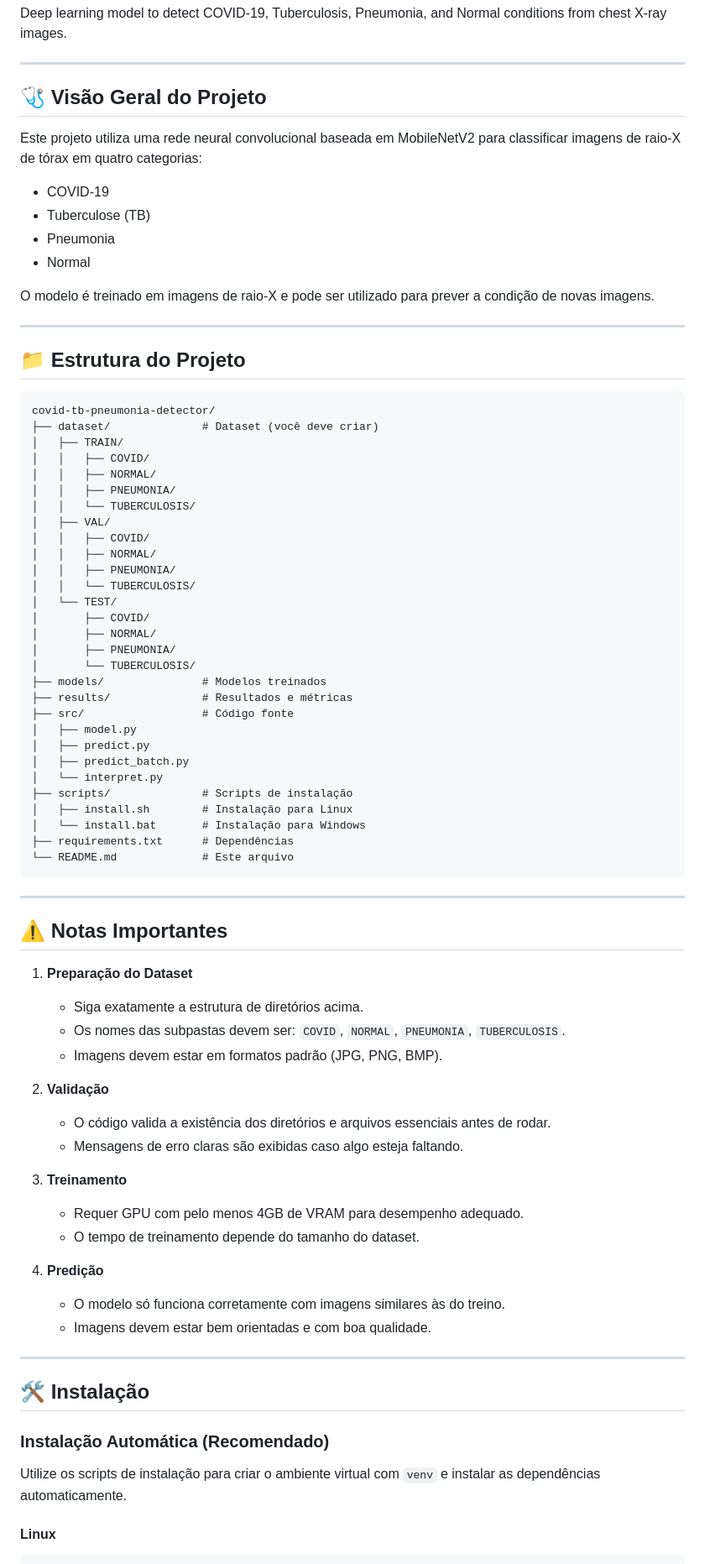
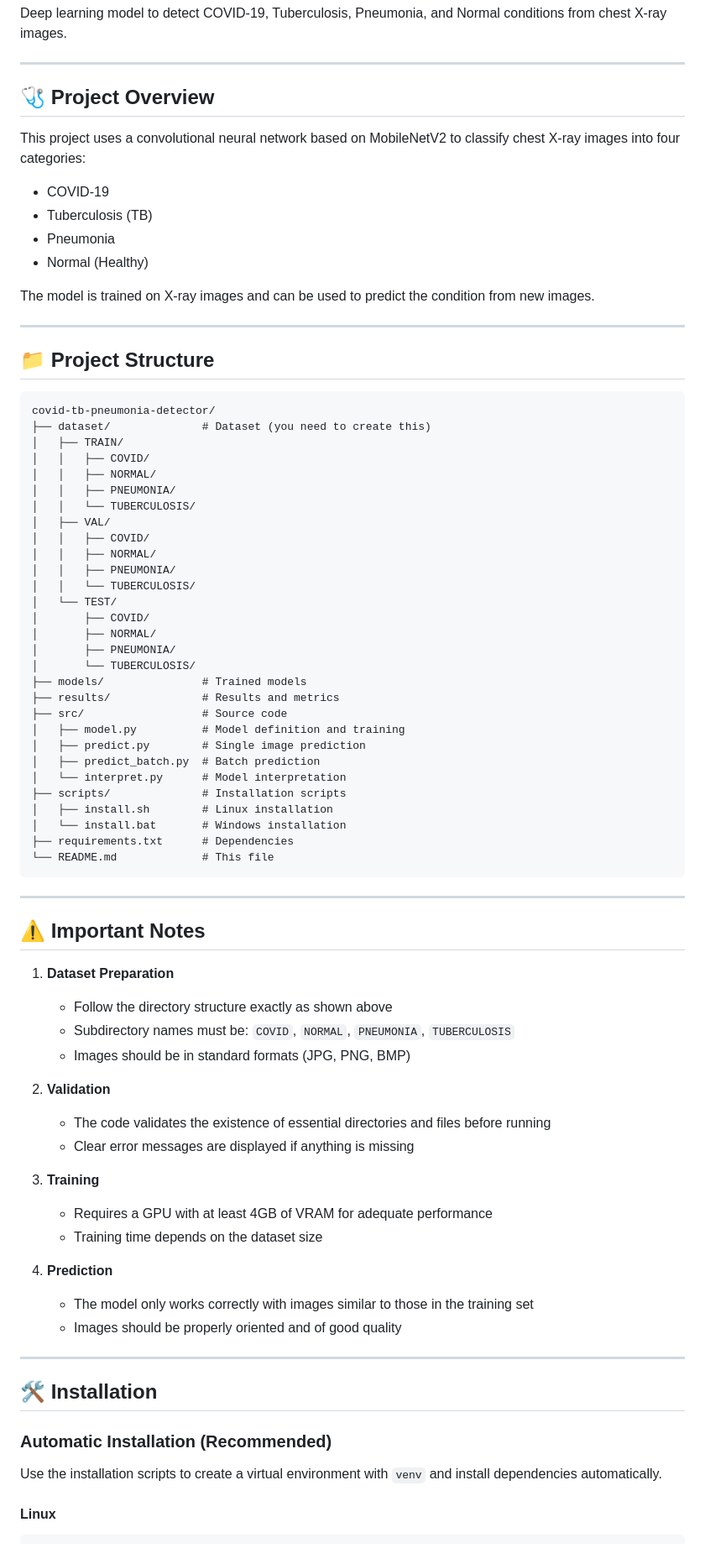
Before and after one commit to FelipeArtur/covid-tb-pneumonia-detector, a Markdown page: README.md, the part around one of its changes. Shown at 84% size. Rendered like a GitHub page.

Commit message:
Translate README.md content to English for better accessibility

````diff
--- a/README.md
+++ b/README.md
@@ -4,23 +4,23 @@ Deep learning model to detect COVID-19, Tuberculosis, Pneumonia, and Normal cond
 
 ---
 
-## 🩺 **Visão Geral do Projeto**
+## 🩺 **Project Overview**
 
-Este projeto utiliza uma rede neural convolucional baseada em MobileNetV2 para classificar imagens de raio-X de tórax em quatro categorias:
+This project uses a convolutional neural network based on MobileNetV2 to classify chest X-ray images into four categories:
 - COVID-19
-- Tuberculose (TB)
+- Tuberculosis (TB)
 - Pneumonia
-- Normal
+- Normal (Healthy)
 
-O modelo é treinado em imagens de raio-X e pode ser utilizado para prever a condição de novas imagens.
+The model is trained on X-ray images and can be used to predict the condition from new images.
 
 ---
 
-## 📁 **Estrutura do Projeto**
+## 📁 **Project Structure**
 
 ```
 covid-tb-pneumonia-detector/
-├── dataset/              # Dataset (você deve criar)
+├── dataset/              # Dataset (you need to create this)
 │   ├── TRAIN/
 │   │   ├── COVID/
 │   │   ├── NORMAL/
@@ -36,48 +36,48 @@ covid-tb-pneumonia-detector/
 │       ├── NORMAL/
 │       ├── PNEUMONIA/
 │       └── TUBERCULOSIS/
-├── models/               # Modelos treinados
-├── results/              # Resultados e métricas
-├── src/                  # Código fonte
-│   ├── model.py
-│   ├── predict.py
-│   ├── predict_batch.py
-│   └── interpret.py
-├── scripts/              # Scripts de instalação
-│   ├── install.sh        # Instalação para Linux
-│   └── install.bat       # Instalação para Windows
-├── requirements.txt      # Dependências
-└── README.md             # Este arquivo
+├── models/               # Trained models
+├── results/              # Results and metrics
+├── src/                  # Source code
+│   ├── model.py          # Model definition and training
+│   ├── predict.py        # Single image prediction
+│   ├── predict_batch.py  # Batch prediction
+│   └── interpret.py      # Model interpretation
+├── scripts/              # Installation scripts
+│   ├── install.sh        # Linux installation
+│   └── install.bat       # Windows installation
+├── requirements.txt      # Dependencies
+└── README.md             # This file
 ```
 
 ---
 
-## ⚠️ **Notas Importantes**
+## ⚠️ **Important Notes**
 
-1. **Preparação do Dataset**
-   - Siga exatamente a estrutura de diretórios acima.
-   - Os nomes das subpastas devem ser: `COVID`, `NORMAL`, `PNEUMONIA`, `TUBERCULOSIS`.
-   - Imagens devem estar em formatos padrão (JPG, PNG, BMP).
+1. **Dataset Preparation**
+   - Follow the directory structure exactly as shown above
+   - Subdirectory names must be: `COVID`, `NORMAL`, `PNEUMONIA`, `TUBERCULOSIS`
+   - Images should be in standard formats (JPG, PNG, BMP)
 
-2. **Validação**
-   - O código valida a existência dos diretórios e arquivos essenciais antes de rodar.
-   - Mensagens de erro claras são exibidas caso algo esteja faltando.
+2. **Validation**
+   - The code validates the existence of essential directories and files before running
+   - Clear error messages are displayed if anything is missing
 
-3. **Treinamento**
-   - Requer GPU com pelo menos 4GB de VRAM para desempenho adequado.
-   - O tempo de treinamento depende do tamanho do dataset.
+3. **Training**
+   - Requires a GPU with at least 4GB of VRAM for adequate performance
+   - Training time depends on the dataset size
 
-4. **Predição**
-   - O modelo só funciona corretamente com imagens similares às do treino.
-   - Imagens devem estar bem orientadas e com boa qualidade.
+4. **Prediction**
+   - The model only works correctly with images similar to those in the training set
+   - Images should be properly oriented and of good quality
 
 ---
 
-## 🛠️ **Instalação**
+## 🛠️ **Installation**
 
-### Instalação Automática (Recomendado)
+### Automatic Installation (Recommended)
 
-Utilize os scripts de instalação para criar o ambiente virtual com `venv` e instalar as dependências automaticamente.
+Use the installation scripts to create a virtual environment with `venv` and install dependencies automatically.
 
 #### **Linux**
 
````
Also changed, not shown: other parts of README.md (+62 -32 lines).
